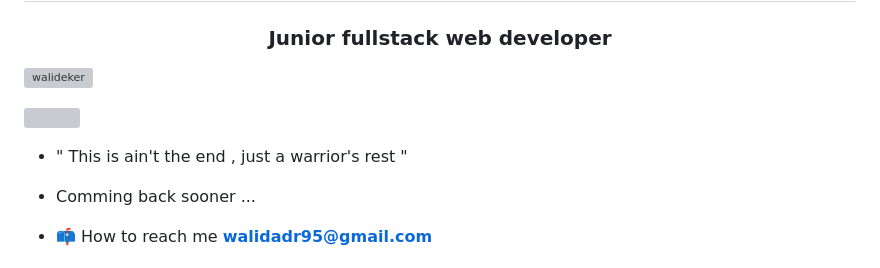
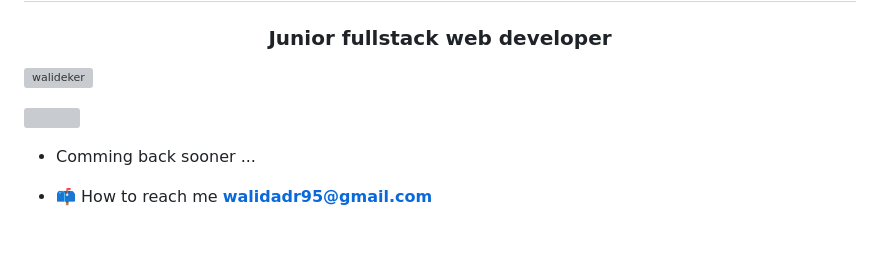
Before and after one commit to Walideker/walideker, a Markdown page: README.md, the part around the change. GitHub-like rendering; blank space fills up the shorter version; grey boxes are pictures that could not be loaded.

```diff
--- a/README.md
+++ b/README.md
@@ -5,7 +5,6 @@
 
 <p align="left"> <a href="https://twitter.com/" target="blank"><img src="https://img.shields.io/twitter/follow/?logo=twitter&style=for-the-badge" alt="" /></a> </p>
 
-- " This is ain't the end , just a warrior's rest "
 - Comming back sooner ...
 
 - 📫 How to reach me **walidadr95@gmail.com**
```
